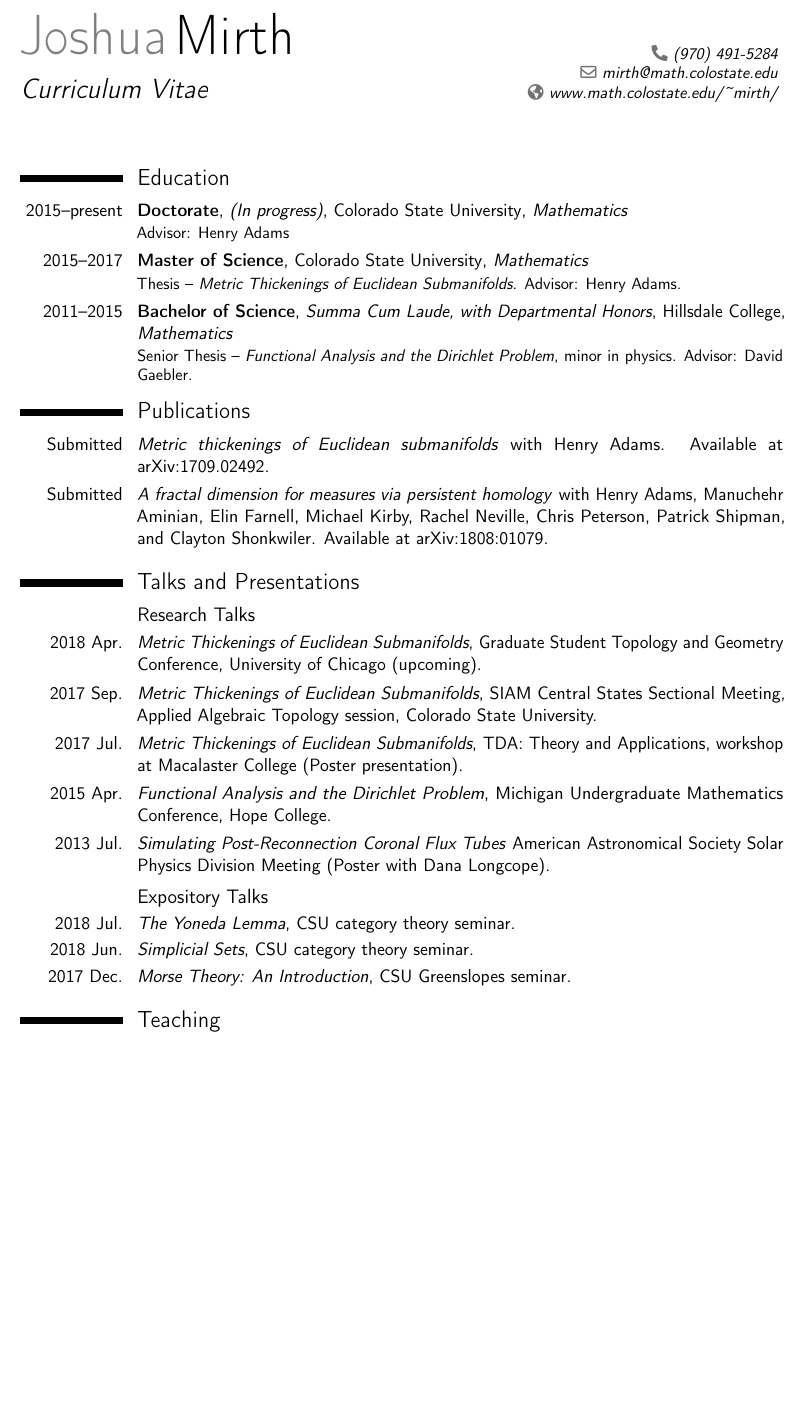
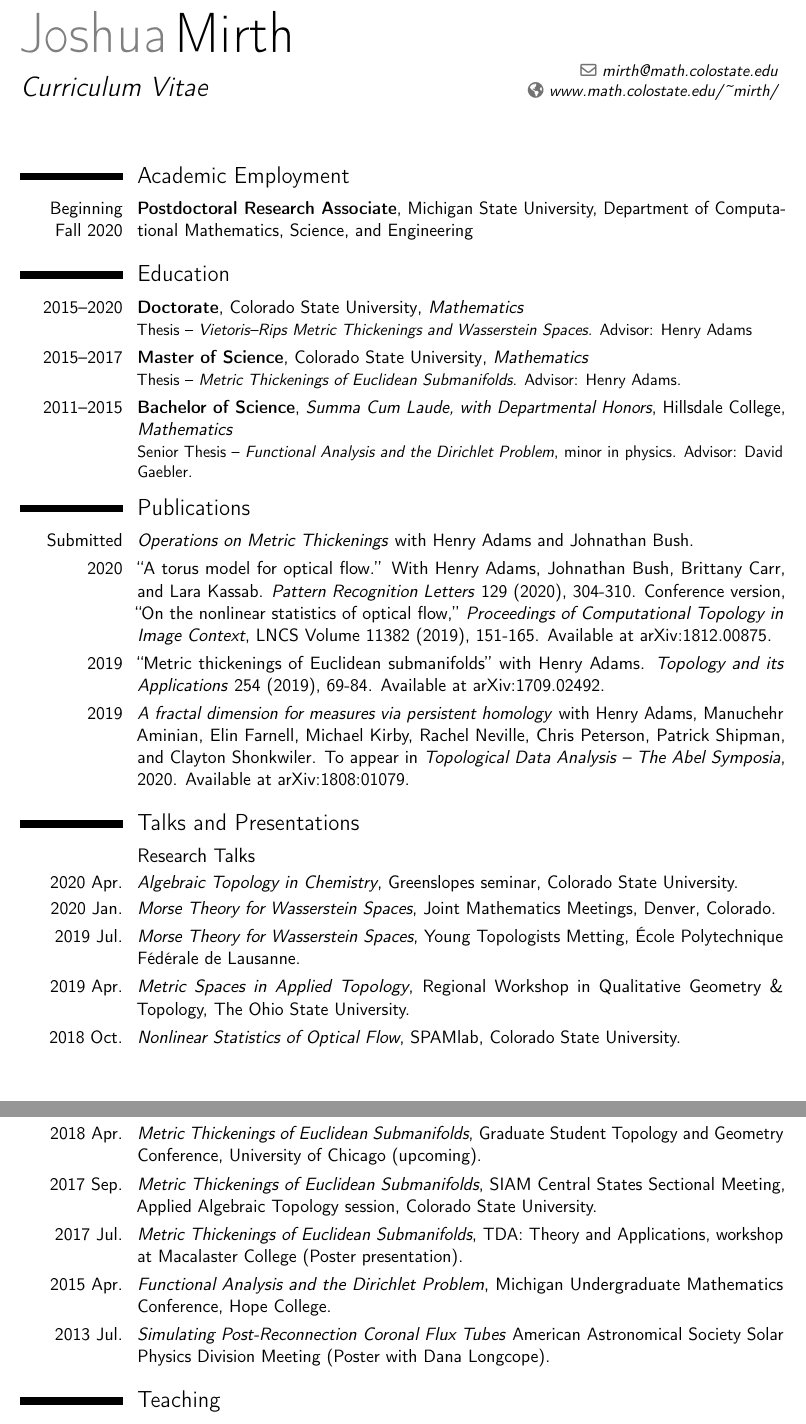
Before and after one commit to joshuamirth/joshuamirth.github.io, a LaTeX CV (documents/Mirth_CV.tex): part of page 1 of 2 before the commit and two parts of pages 1 and 2 of 3 after it, the two joined at a grey line, cut so that both start at the same text, the shorter picture padded with empty space. Compiled offline with pdfLaTeX.

Commit message:
Updated thesis.

```diff
--- a/documents/Mirth_CV.tex
+++ b/documents/Mirth_CV.tex
@@ -29,7 +29,7 @@
 \name{Joshua}{Mirth}
 \title{Curriculum Vitae}                               % optional, remove / comment the line if not wanted
 %\address{Colorado State University \\ Department of Mathematics \\ 1874 Campus Delivery \\ Fort Collins, Colorado \\ Office: Weber 232}% optional, remove / comment the line if not wanted; the "postcode city" and "country" arguments can be omitted or provided empty
-\phone[fixed]{(970) 491-5284}                   % optional, remove / comment the line if not wanted; the optional "type" of the phone can be "mobile" (default), "fixed" or "fax"
+%\phone[fixed]{(970) 491-5284}                   % optional, remove / comment the line if not wanted; the optional "type" of the phone can be "mobile" (default), "fixed" or "fax"
 %\phone[fixed]{+2~(345)~678~901}
 %\phone[fax]{+3~(456)~789~012}
 \email{mirth@math.colostate.edu}                               % optional, remove / comment the line if not wanted
@@ -58,25 +58,31 @@
 %-----       resume       ---------------------------------------------------------
 \makecvtitle
 
+\section{Academic Employment}
+\cventry{Beginning Fall 2020}{Postdoctoral Research Associate}{}{Michigan State University}{Department of Computational Mathematics, Science, and Engineering}{}
+
 %\vspace{-.5cm}
 \section{Education}
-\cventry{2015--present}{Doctorate}{(In progress)}{Colorado State University}{\textit{Mathematics}}{Advisor: Henry Adams}  % arguments 3 to 6 can be left empty
+\cventry{2015--2020}{Doctorate}{}{Colorado State University}{\emph{Mathematics}}{Thesis -- \emph{Vietoris--Rips Metric Thickenings and Wasserstein Spaces.} Advisor: Henry Adams}  % arguments 3 to 6 can be left empty
 \cventry{2015--2017}{Master of Science}{}{Colorado State University}{\textit{Mathematics}}{Thesis -- \emph{Metric Thickenings of Euclidean Submanifolds}. Advisor: Henry Adams.}
 \cventry{2011--2015}{Bachelor of Science}{Summa Cum Laude, with Departmental Honors}{Hillsdale College}{\textit{Mathematics}}{Senior Thesis -- \emph{Functional Analysis and the Dirichlet Problem}, minor in physics. Advisor: David Gaebler.}
 
 \section{Publications}
-\cvitem{Submitted}{\emph{Metric thickenings of Euclidean submanifolds} with Henry Adams. Available at arXiv:1709.02492.}
-\cvitem{Submitted}{\emph{A fractal dimension for measures via persistent homology} with Henry Adams, Manuchehr Aminian, Elin Farnell, Michael Kirby, Rachel Neville, Chris Peterson, Patrick Shipman, and Clayton Shonkwiler. Available at arXiv:1808:01079.}
+\cvitem{Submitted}{\emph{Operations on Metric Thickenings} with Henry Adams and Johnathan Bush.}
+\cvitem{2020}{``A torus model for optical flow.'' With Henry Adams, Johnathan Bush, Brittany Carr, and Lara Kassab. \emph{Pattern Recognition Letters} 129 (2020), 304-310. Conference version, ``On the nonlinear statistics of optical flow,'' \emph{Proceedings of Computational Topology in Image Context}, LNCS Volume 11382 (2019), 151-165. Available at arXiv:1812.00875.}
+\cvitem{2019}{``Metric thickenings of Euclidean submanifolds'' with Henry Adams. \emph{Topology and its Applications} 254 (2019), 69-84. Available at arXiv:1709.02492.}
+\cvitem{2019}{\emph{A fractal dimension for measures via persistent homology} with Henry Adams, Manuchehr Aminian, Elin Farnell, Michael Kirby, Rachel Neville, Chris Peterson, Patrick Shipman, and Clayton Shonkwiler. To appear in \emph{Topological Data Analysis -- The Abel Symposia}, 2020. Available at arXiv:1808:01079.}
 
 \section{Talks and Presentations}
 \subsection{Research Talks}
+\cvitem{2020 Apr.}{\emph{Algebraic Topology in Chemistry}, Greenslopes seminar, Colorado State University.}
+\cvitem{2020 Jan.}{\emph{Morse Theory for Wasserstein Spaces}, Joint Mathematics Meetings, Denver, Colorado.}
+\cvitem{2019 Jul.}{\emph{Morse Theory for Wasserstein Spaces}, Young Topologists Metting, \'{E}cole Polytechnique F\'ed\'erale de Lausanne.}
+\cvitem{2019 Apr.}{\emph{Metric Spaces in Applied Topology}, Regional Workshop in Qualitative Geometry \& Topology, The Ohio State University.}
+\cvitem{2018 Oct.}{\emph{Nonlinear Statistics of Optical Flow}, SPAMlab, Colorado State University.}
 \cvitem{2018 Apr.}{\emph{Metric Thickenings of Euclidean Submanifolds}, Graduate Student Topology and Geometry Conference, University of Chicago (upcoming).}
 \cvitem{2017 Sep.}{\emph{Metric Thickenings of Euclidean Submanifolds}, SIAM Central States Sectional Meeting,  Applied Algebraic Topology session, Colorado State University.}
 \cvitem{2017 Jul.}{\emph{Metric Thickenings of Euclidean Submanifolds}, TDA: Theory and Applications, workshop at Macalaster College (Poster presentation).}
 \cvitem{2015 Apr.}{\emph{Functional Analysis and the Dirichlet Problem}, Michigan Undergraduate Mathematics Conference, Hope College.}
 \cvitem{2013 Jul.}{\emph{Simulating Post-Reconnection Coronal Flux Tubes} American Astronomical Society Solar Physics Division Meeting (Poster with Dana Longcope).}
 
-\subsection{Expository Talks}
-\cvitem{2018 Jul.}{\emph{The Yoneda Lemma}, CSU category theory seminar.}
-\cvitem{2018 Jun.}{\emph{Simplicial Sets}, CSU category theory seminar.}
-\cvitem{2017 Dec.}{\emph{Morse Theory: An Introduction}, CSU Greenslopes seminar.}
```
Also changed, not shown: files/mirth_cv.pdf, documents/Mirth_CV.tex (8 more changed lines).
